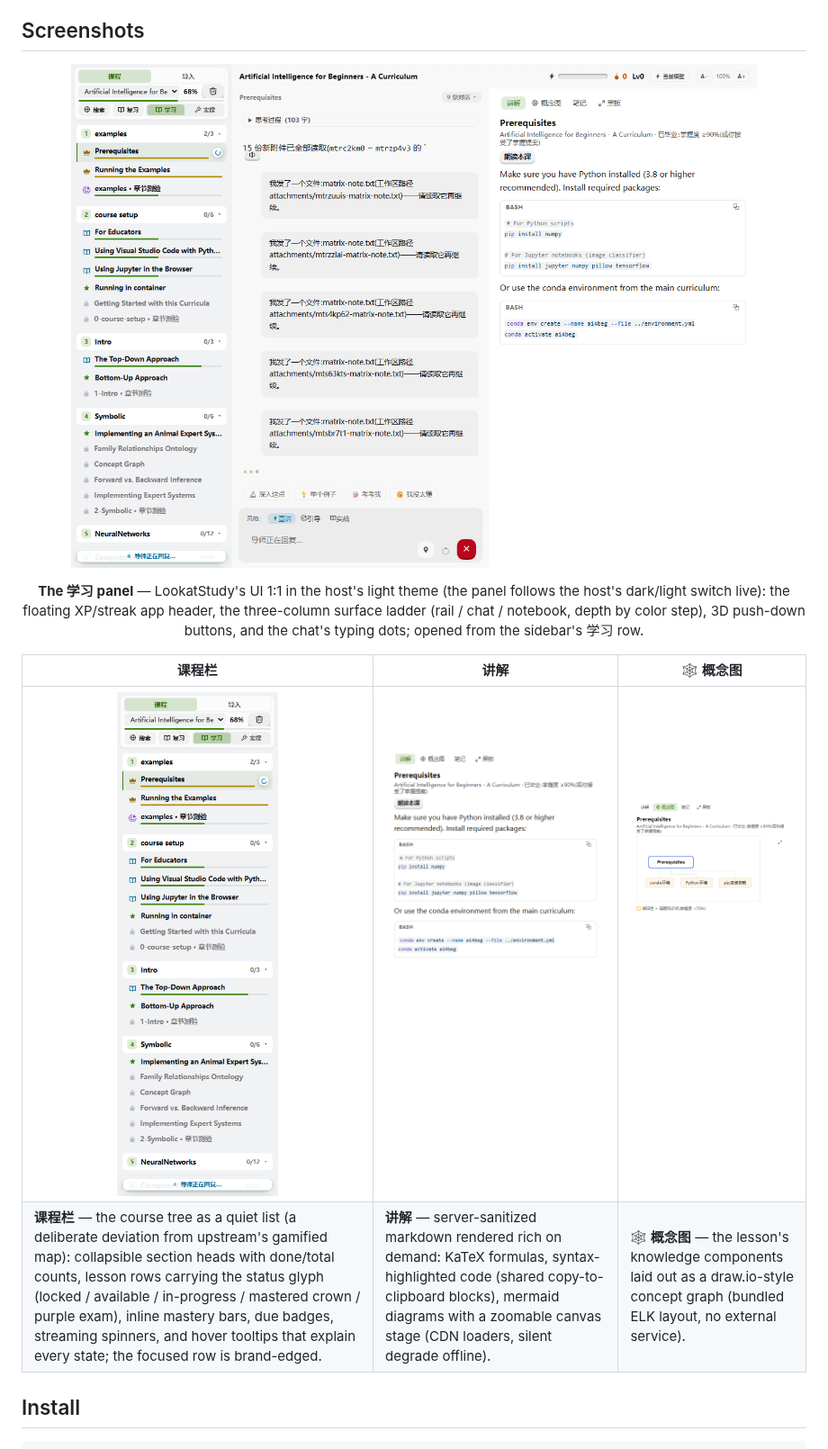
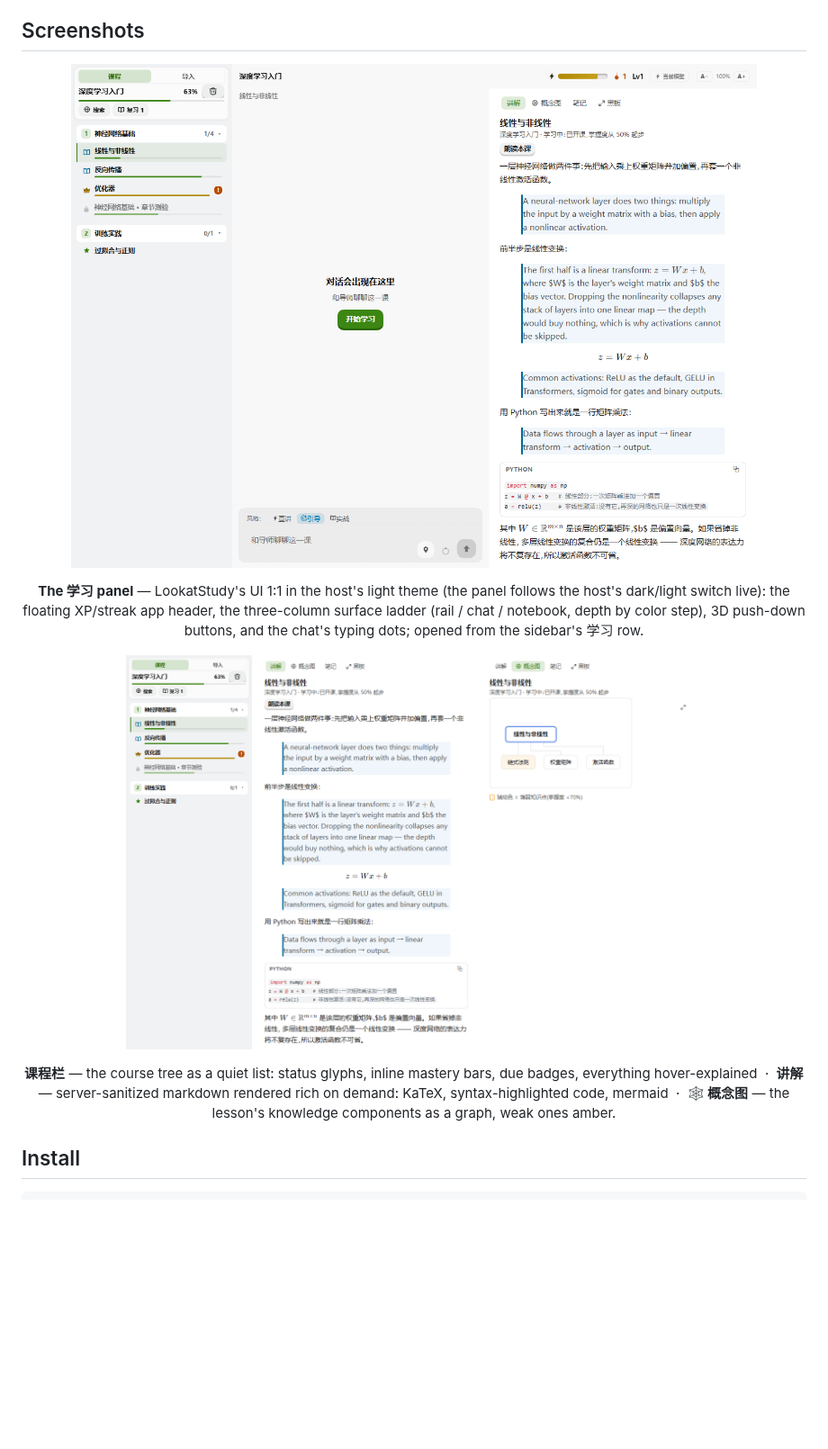
Before and after one commit to Kaiji-Z/dsh-plugin-lookatstudy, a Markdown page: README.md, the part around the change. Shown at 90% size. Rendered like a GitHub page; pictures changed too: docs/media/blackboard-lesson.png, docs/media/concept-map.png, docs/media/course-rail.png; blank space fills up the shorter version.

```diff
--- a/README.md
+++ b/README.md
@@ -11,10 +11,12 @@ Turn any markdown document, local folder, or GitHub learning repository into a g
 </p>
 <p align="center"><b>The 学习 panel</b> — LookatStudy's UI 1:1 in the host's light theme (the panel follows the host's dark/light switch live): the floating XP/streak app header, the three-column surface ladder (rail / chat / notebook, depth by color step), 3D push-down buttons, and the chat's typing dots; opened from the sidebar's 学习 row.</p>
 
-| 课程栏 | 讲解 | 🕸 概念图 |
-|---|---|---|
-| <img src="docs/media/course-rail.png" width="100%" alt="Course rail list"> | <img src="docs/media/blackboard-lesson.png" width="100%" alt="讲解 lesson page"> | <img src="docs/media/concept-map.png" width="100%" alt="Concept map"> |
-| **课程栏** — the course tree as a quiet list (a deliberate deviation from upstream's gamified map): collapsible section heads with done/total counts, lesson rows carrying the status glyph (locked / available / in-progress / mastered crown / purple exam), inline mastery bars, due badges, streaming spinners, and hover tooltips that explain every state; the focused row is brand-edged. | **讲解** — server-sanitized markdown rendered rich on demand: KaTeX formulas, syntax-highlighted code (shared copy-to-clipboard blocks), mermaid diagrams with a zoomable canvas stage (CDN loaders, silent degrade offline). | **🕸 概念图** — the lesson's knowledge components laid out as a draw.io-style concept graph (bundled ELK layout, no external service). |
+<p align="center">
+  <img src="docs/media/course-rail.png" alt="Course rail list" height="440">
+  <img src="docs/media/blackboard-lesson.png" alt="讲解 lesson page" height="440">
+  <img src="docs/media/concept-map.png" alt="Concept map" height="440">
+</p>
+<p align="center"><b>课程栏</b> — the course tree as a quiet list: status glyphs, inline mastery bars, due badges, everything hover-explained &nbsp;·&nbsp; <b>讲解</b> — server-sanitized markdown rendered rich on demand: KaTeX, syntax-highlighted code, mermaid &nbsp;·&nbsp; <b>🕸 概念图</b> — the lesson's knowledge components as a graph, weak ones amber.</p>
 
 ## Install
 
```
Also changed, not shown: README.zh-CN.md (+6 -4 lines), 1 other file.
